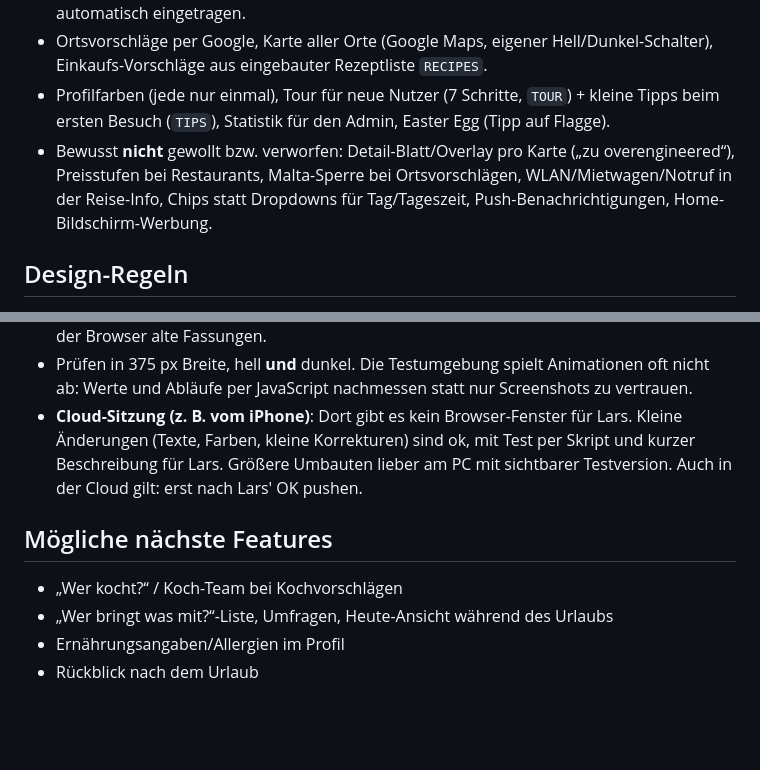
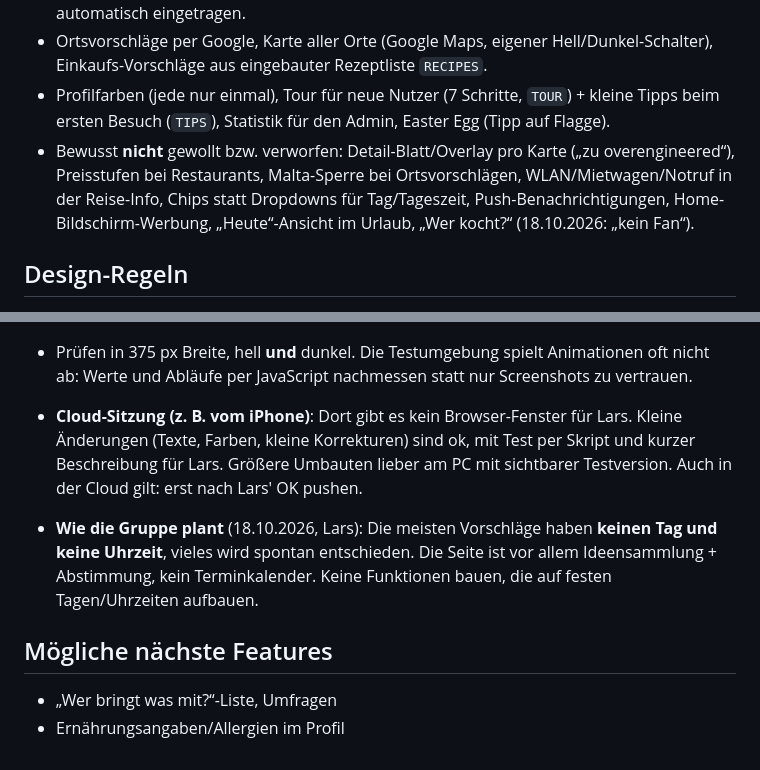
Before and after one commit to larsinger20/malta-planner, a Markdown page: CLAUDE.md, 2 parts joined by grey strips. Drawn GitHub-style; blank space fills up the shorter version.

Commit message:
Notizen: Heute-Ansicht und Wer kocht? nicht gewollt, Gruppe plant meist ohne Tag/Uhrzeit
Co-Authored-By: Claude Opus 5.5 <noreply@anthropic.com>

```diff
--- a/CLAUDE.md
+++ b/CLAUDE.md
@@ -40,7 +40,7 @@ Drei Sammlungen: `activities`, `people`, `signups`. **Neue Sammlungen funktionie
 - Karten mit ⋯-Menü (Bearbeiten, Ort, Kommentar, Ausgabe, Löschen). Ersteller wird automatisch eingetragen.
 - Ortsvorschläge per Google, Karte aller Orte (Google Maps, eigener Hell/Dunkel-Schalter), Einkaufs-Vorschläge aus eingebauter Rezeptliste `RECIPES`.
 - Profilfarben (jede nur einmal), Tour für neue Nutzer (7 Schritte, `TOUR`) + kleine Tipps beim ersten Besuch (`TIPS`), Statistik für den Admin, Easter Egg (Tipp auf Flagge).
-- Bewusst **nicht** gewollt bzw. verworfen: Detail-Blatt/Overlay pro Karte („zu overengineered“), Preisstufen bei Restaurants, Malta-Sperre bei Ortsvorschlägen, WLAN/Mietwagen/Notruf in der Reise-Info, Chips statt Dropdowns für Tag/Tageszeit, Push-Benachrichtigungen, Home-Bildschirm-Werbung.
+- Bewusst **nicht** gewollt bzw. verworfen: Detail-Blatt/Overlay pro Karte („zu overengineered“), Preisstufen bei Restaurants, Malta-Sperre bei Ortsvorschlägen, WLAN/Mietwagen/Notruf in der Reise-Info, Chips statt Dropdowns für Tag/Tageszeit, Push-Benachrichtigungen, Home-Bildschirm-Werbung, „Heute“-Ansicht im Urlaub, „Wer kocht?“ (18.10.2026: „kein Fan“).
 
 ## Design-Regeln
 - Stil: **Apple-Formen + Urlaubsfarben**. Sand `#f6f4ef` / dunkel `#0b0f10`, Karten `#fff` / `#20282b` mit feinem Rahmen, Radius 20 px, Akzent **Meerestürkis** (`--acb`/`--ac`). Alle Farben nur über CSS-Variablen in `:root`; **Dunkelmodus immer mitpflegen und prüfen**.
@@ -92,8 +92,8 @@ Drei Sammlungen: `activities`, `people`, `signups`. **Neue Sammlungen funktionie
 - Prüfen in 375 px Breite, hell **und** dunkel. Die Testumgebung spielt Animationen oft nicht ab: Werte und Abläufe per JavaScript nachmessen statt nur Screenshots zu vertrauen.
 - **Cloud-Sitzung (z. B. vom iPhone)**: Dort gibt es kein Browser-Fenster für Lars. Kleine Änderungen (Texte, Farben, kleine Korrekturen) sind ok, mit Test per Skript und kurzer Beschreibung für Lars. Größere Umbauten lieber am PC mit sichtbarer Testversion. Auch in der Cloud gilt: erst nach Lars' OK pushen.
 
+- **Wie die Gruppe plant** (18.10.2026, Lars): Die meisten Vorschläge haben **keinen Tag und keine Uhrzeit**, vieles wird spontan entschieden. Die Seite ist vor allem Ideensammlung + Abstimmung, kein Terminkalender. Keine Funktionen bauen, die auf festen Tagen/Uhrzeiten aufbauen.
+
 ## Mögliche nächste Features
-- „Wer kocht?“ / Koch-Team bei Kochvorschlägen
-- „Wer bringt was mit?“-Liste, Umfragen, Heute-Ansicht während des Urlaubs
+- „Wer bringt was mit?“-Liste, Umfragen
 - Ernährungsangaben/Allergien im Profil
-- Rückblick nach dem Urlaub
```
